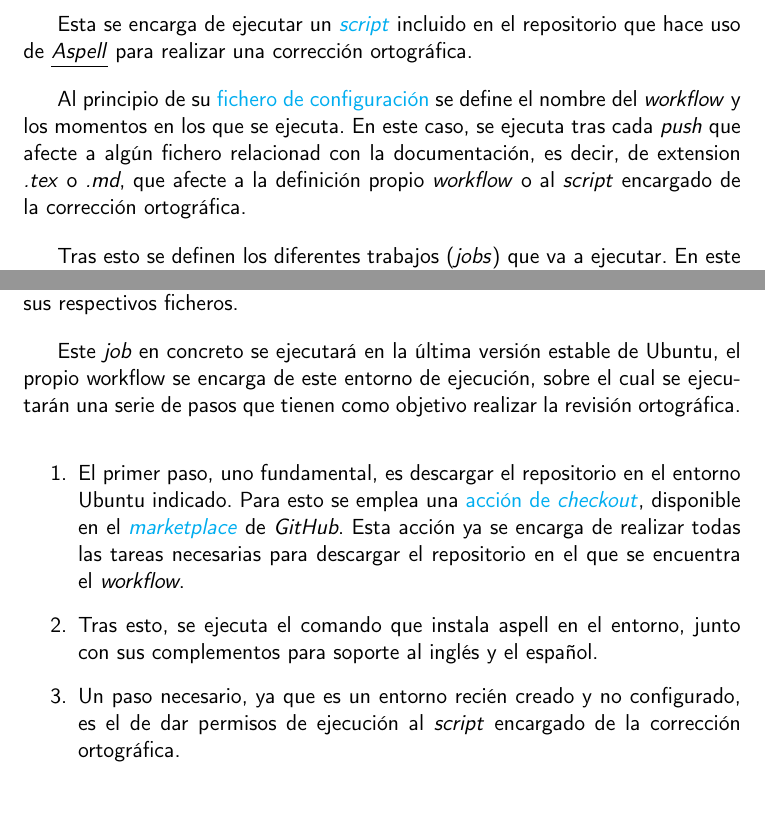
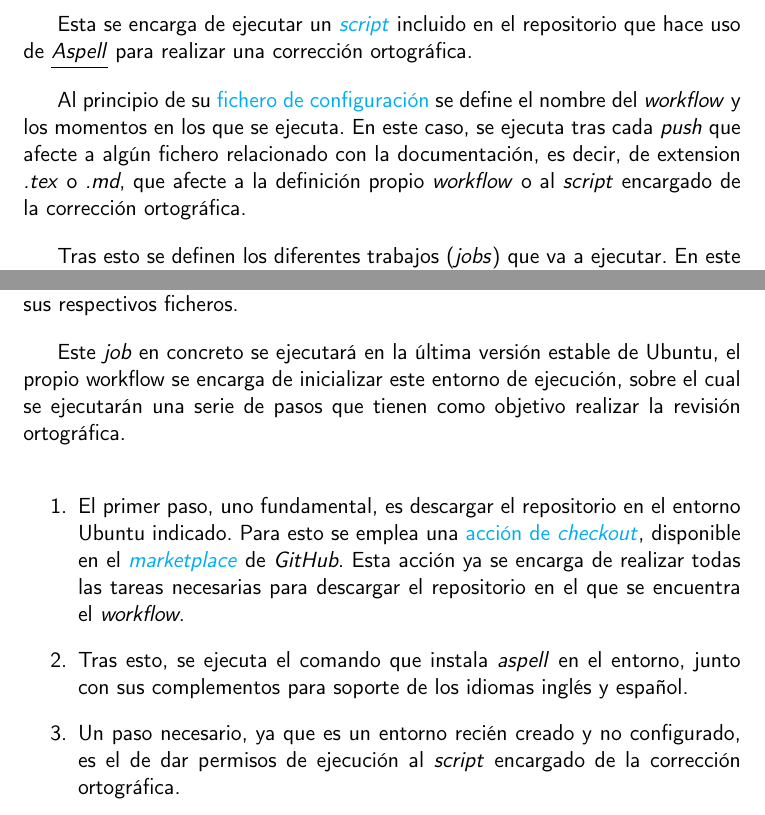
Before and after one commit to Anglepi/My-Many-Reads, a LaTeX book (docs/tex/proyecto.tex, which reads docs/tex/secciones/05_implementacion.tex): two parts of page 60 of 85, joined at a grey line, cut so that both start at the same text. Compiled offline with pdfLaTeX.

Commit message:
#156 Fixing typos and minor improvements in redaction

```diff
--- a/docs/tex/secciones/05_implementacion.tex
+++ b/docs/tex/secciones/05_implementacion.tex
@@ -203,15 +203,15 @@ Probablemente esta sea la más sencilla de las tres, por lo que se aprovechará
 
 Esta se encarga de ejecutar un \href{https://github.com/Anglepi/My-Many-Reads/blob/main/scripts/spellcheck.sh}{\textit{script}} incluido en el repositorio que hace uso de \hyperref[aspell]{\underline{\textit{Aspell}}} para realizar una corrección ortográfica.
 
-Al principio de su \href{https://github.com/Anglepi/My-Many-Reads/blob/main/.github/workflows/spellcheck.yml}{fichero de configuración} se define el nombre del \textit{workflow} y los momentos en los que se ejecuta. En este caso, se ejecuta tras cada \textit{push} que afecte a algún fichero relacionad con la documentación, es decir, de extension \textit{.tex} o \textit{.md}, que afecte a la definición propio \textit{workflow} o al \textit{script} encargado de la corrección ortográfica.
+Al principio de su \href{https://github.com/Anglepi/My-Many-Reads/blob/main/.github/workflows/spellcheck.yml}{fichero de configuración} se define el nombre del \textit{workflow} y los momentos en los que se ejecuta. En este caso, se ejecuta tras cada \textit{push} que afecte a algún fichero relacionado con la documentación, es decir, de extension \textit{.tex} o \textit{.md}, que afecte a la definición propio \textit{workflow} o al \textit{script} encargado de la corrección ortográfica.
 
 Tras esto se definen los diferentes trabajos (\textit{jobs}) que va a ejecutar. En este caso solo es uno, ya que para diferentes trabajos, considero que es más apropiado (salvo ciertas circunstancias de dependencias) diferentes \textit{workflows} definidos en sus respectivos ficheros.
 
-Este \textit{job} en concreto se ejecutará en la última versión estable de Ubuntu, el propio workflow se encarga de este entorno de ejecución, sobre el cual se ejecutarán una serie de pasos que tienen como objetivo realizar la revisión ortográfica.
+Este \textit{job} en concreto se ejecutará en la última versión estable de Ubuntu, el propio workflow se encarga de inicializar este entorno de ejecución, sobre el cual se ejecutarán una serie de pasos que tienen como objetivo realizar la revisión ortográfica.
 
 \begin{enumerate}
     \item El primer paso, uno fundamental, es descargar el repositorio en el entorno Ubuntu indicado. Para esto se emplea una \href{https://github.com/marketplace/actions/checkout}{acción de \textit{checkout}}, disponible en el \href{https://github.com/marketplace?type=actions}{\textit{marketplace}} de \textit{GitHub}. Esta acción ya se encarga de realizar todas las tareas necesarias para descargar el repositorio en el que se encuentra el \textit{workflow}.
-    \item Tras esto, se ejecuta el comando que instala aspell en el entorno, junto con sus complementos para soporte al inglés y el español.
+    \item Tras esto, se ejecuta el comando que instala \textit{aspell} en el entorno, junto con sus complementos para soporte de los idiomas inglés y español.
     \item Un paso necesario, ya que es un entorno recién creado y no configurado, es el de dar permisos de ejecución al \textit{script} encargado de la corrección ortográfica.
     \item Finalmente, se ejecuta dicho \textit{script}, cuya salida debe ser capaz de determinar el éxito o error del \textit{workflow}, produciendo un error si encuentra palabras mal escritas.
 \end{enumerate}
```
Also changed, not shown: docs/tex/secciones/05_implementacion.tex (4 more changed lines).
